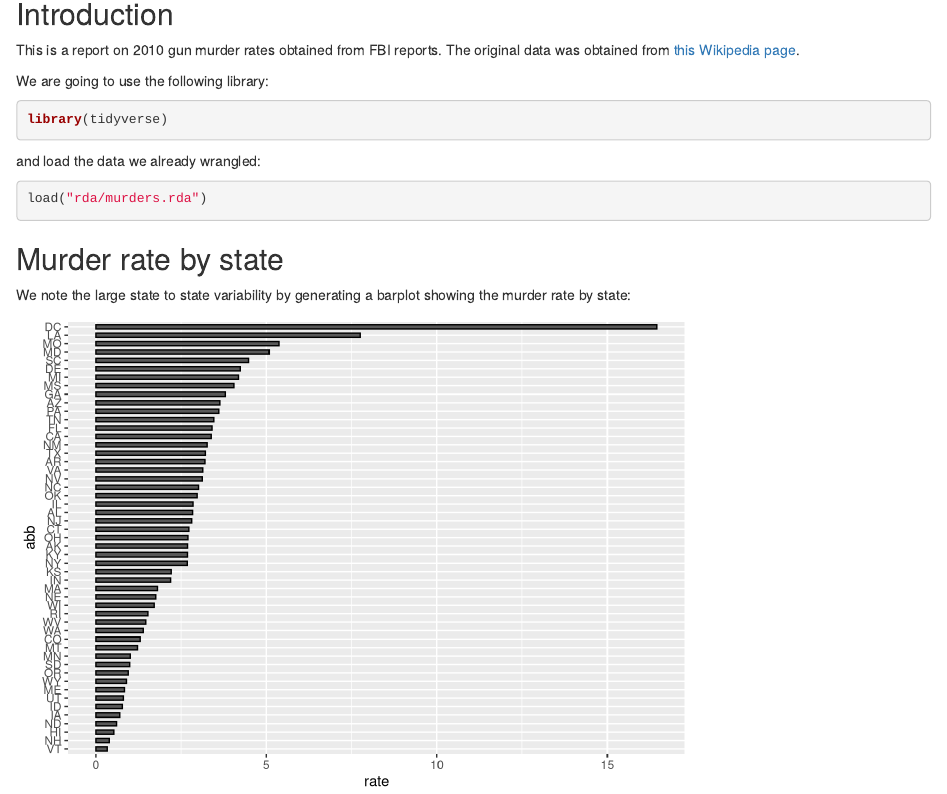
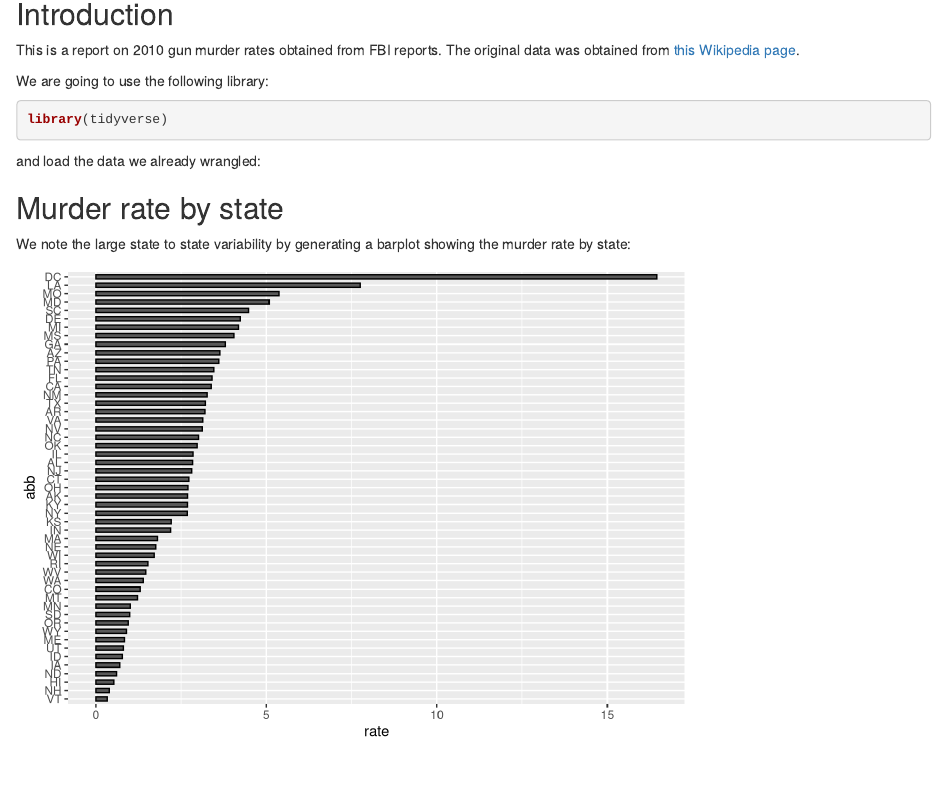
Before and after one commit to vegneshwaran/projects, an R Markdown document (projects/murders/Report on Gun Murders.Rmd): the page in a window 1100 px wide, from 140 px down. Rendered offline with R 4.5, knitr and Pandoc, with nearby package versions; both versions are drawn in the output format of the newer one.

Commit message:
last commit

````diff
--- a/projects/murders/Report on Gun Murders.Rmd
+++ b/projects/murders/Report on Gun Murders.Rmd
@@ -2,7 +2,7 @@
 title: "Report on Gun Murders"
 author: "Vegneshwaran V. Ramakrishnan"
 date: "5/12/2021"
-output: github_document
+output: html_document
 ---
 
 ```{r setup, include=FALSE}
@@ -20,7 +20,7 @@ library(tidyverse)
 
 and load the data we already wrangled:
 
-```{r}
+```{r, echo=FALSE}
 load("rda/murders.rda")
 ```
 
````
Also changed, not shown: projects/murders/Report-on-Gun-Murders.md (+0 -4 lines), projects/murders/Report-on-Gun-Murders.html.
